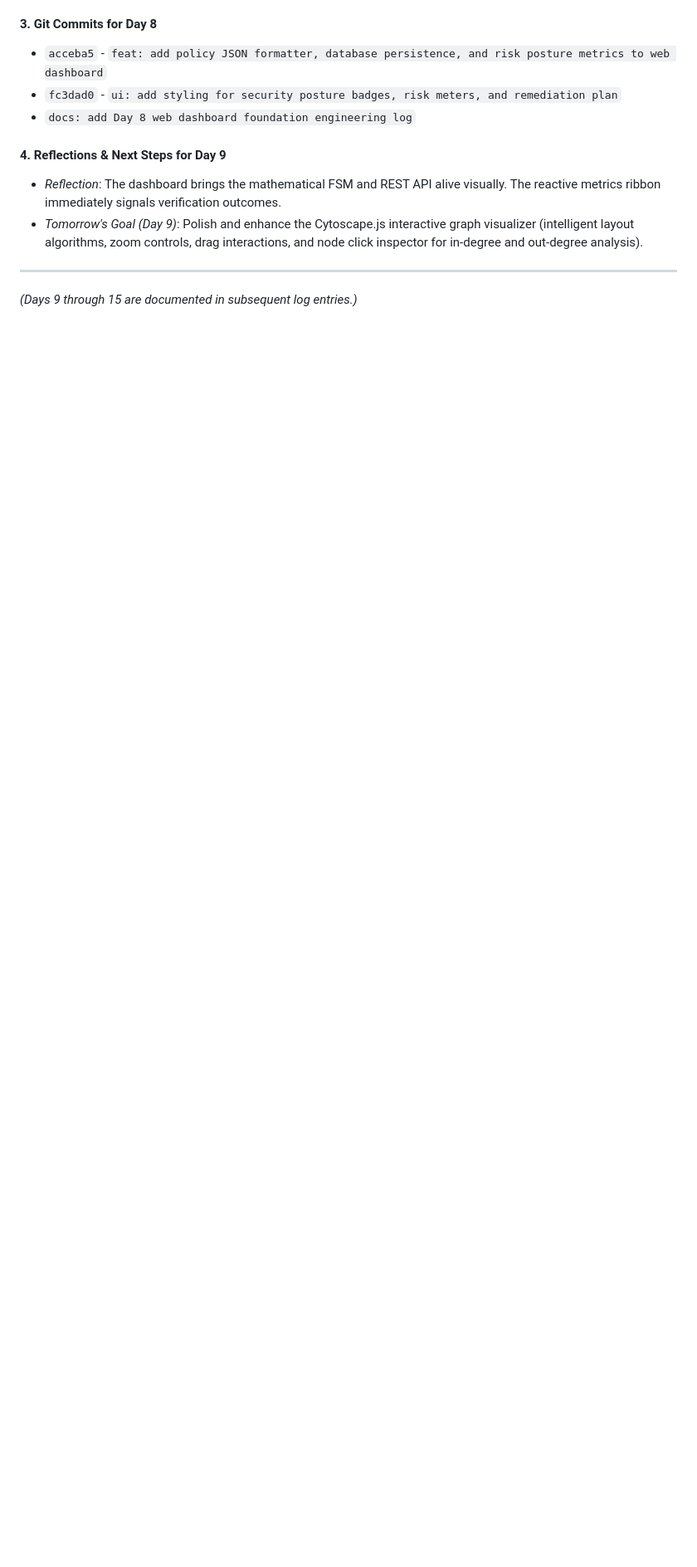
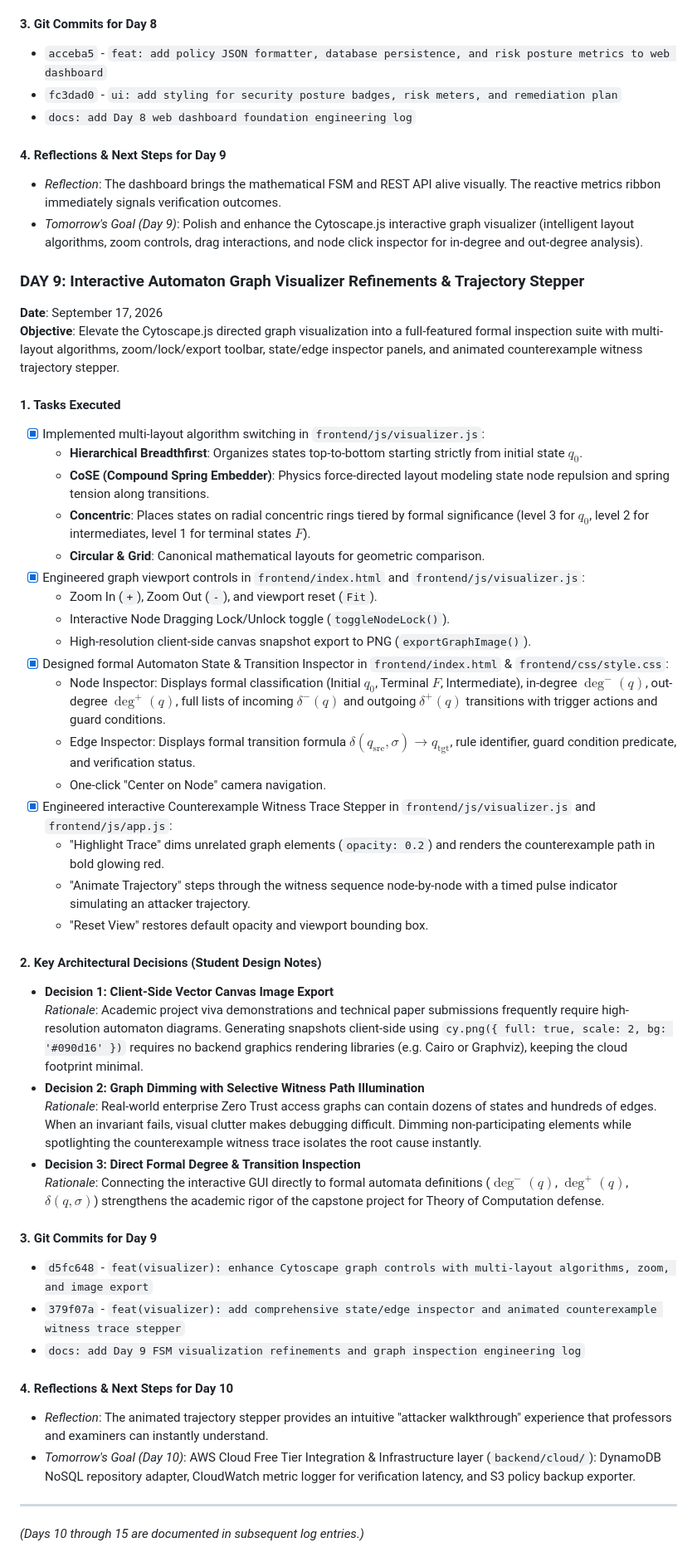
Before and after one commit to Harshads-git/zero-trust-policy-verification, a Markdown page: docs/development_log.md, the part around the change. Shown at 83% size. GitHub-like rendering; blank space fills up the shorter version.

Commit message:
docs: add Day 9 FSM visualization refinements and graph inspection engineering log

```diff
--- a/docs/development_log.md
+++ b/docs/development_log.md
@@ -303,6 +303,46 @@
 - *Reflection*: The dashboard brings the mathematical FSM and REST API alive visually. The reactive metrics ribbon immediately signals verification outcomes.
 - *Tomorrow's Goal (Day 9)*: Polish and enhance the Cytoscape.js interactive graph visualizer (intelligent layout algorithms, zoom controls, drag interactions, and node click inspector for in-degree and out-degree analysis).
 
+### DAY 9: Interactive Automaton Graph Visualizer Refinements & Trajectory Stepper
+**Date**: September 17, 2026
+**Objective**: Elevate the Cytoscape.js directed graph visualization into a full-featured formal inspection suite with multi-layout algorithms, zoom/lock/export toolbar, state/edge inspector panels, and animated counterexample witness trajectory stepper.
+
+#### 1. Tasks Executed
+- [x] Implemented multi-layout algorithm switching in `frontend/js/visualizer.js`:
+  - **Hierarchical Breadthfirst**: Organizes states top-to-bottom starting strictly from initial state $q_0$.
+  - **CoSE (Compound Spring Embedder)**: Physics force-directed layout modeling state node repulsion and spring tension along transitions.
+  - **Concentric**: Places states on radial concentric rings tiered by formal significance (level 3 for $q_0$, level 2 for intermediates, level 1 for terminal states $F$).
+  - **Circular & Grid**: Canonical mathematical layouts for geometric comparison.
+- [x] Engineered graph viewport controls in `frontend/index.html` and `frontend/js/visualizer.js`:
+  - Zoom In (`+`), Zoom Out (`-`), and viewport reset (`Fit`).
+  - Interactive Node Dragging Lock/Unlock toggle (`toggleNodeLock()`).
+  - High-resolution client-side canvas snapshot export to PNG (`exportGraphImage()`).
+- [x] Designed formal Automaton State & Transition Inspector in `frontend/index.html` & `frontend/css/style.css`:
+  - Node Inspector: Displays formal classification (Initial $q_0$, Terminal $F$, Intermediate), in-degree $\deg^-(q)$, out-degree $\deg^+(q)$, full lists of incoming $\delta^-(q)$ and outgoing $\delta^+(q)$ transitions with trigger actions and guard conditions.
+  - Edge Inspector: Displays formal transition formula $\delta(q_{\text{src}}, \sigma) \to q_{\text{tgt}}$, rule identifier, guard condition predicate, and verification status.
+  - One-click "Center on Node" camera navigation.
+- [x] Engineered interactive Counterexample Witness Trace Stepper in `frontend/js/visualizer.js` and `frontend/js/app.js`:
+  - "Highlight Trace" dims unrelated graph elements (`opacity: 0.2`) and renders the counterexample path in bold glowing red.
+  - "Animate Trajectory" steps through the witness sequence node-by-node with a timed pulse indicator simulating an attacker trajectory.
+  - "Reset View" restores default opacity and viewport bounding box.
+
+#### 2. Key Architectural Decisions (Student Design Notes)
+- **Decision 1: Client-Side Vector Canvas Image Export**
+  *Rationale*: Academic project viva demonstrations and technical paper submissions frequently require high-resolution automaton diagrams. Generating snapshots client-side using `cy.png({ full: true, scale: 2, bg: '#090d16' })` requires no backend graphics rendering libraries (e.g. Cairo or Graphviz), keeping the cloud footprint minimal.
+- **Decision 2: Graph Dimming with Selective Witness Path Illumination**
+  *Rationale*: Real-world enterprise Zero Trust access graphs can contain dozens of states and hundreds of edges. When an invariant fails, visual clutter makes debugging difficult. Dimming non-participating elements while spotlighting the counterexample witness trace isolates the root cause instantly.
+- **Decision 3: Direct Formal Degree & Transition Inspection**
+  *Rationale*: Connecting the interactive GUI directly to formal automata definitions ($\deg^-(q)$, $\deg^+(q)$, $\delta(q, \sigma)$) strengthens the academic rigor of the capstone project for Theory of Computation defense.
+
+#### 3. Git Commits for Day 9
+- `d5fc648` - `feat(visualizer): enhance Cytoscape graph controls with multi-layout algorithms, zoom, and image export`
+- `379f07a` - `feat(visualizer): add comprehensive state/edge inspector and animated counterexample witness trace stepper`
+- `docs: add Day 9 FSM visualization refinements and graph inspection engineering log`
+
+#### 4. Reflections & Next Steps for Day 10
+- *Reflection*: The animated trajectory stepper provides an intuitive "attacker walkthrough" experience that professors and examiners can instantly understand.
+- *Tomorrow's Goal (Day 10)*: AWS Cloud Free Tier Integration & Infrastructure layer (`backend/cloud/`): DynamoDB NoSQL repository adapter, CloudWatch metric logger for verification latency, and S3 policy backup exporter.
+
 ---
 
-*(Days 9 through 15 are documented in subsequent log entries.)*
+*(Days 10 through 15 are documented in subsequent log entries.)*
```
